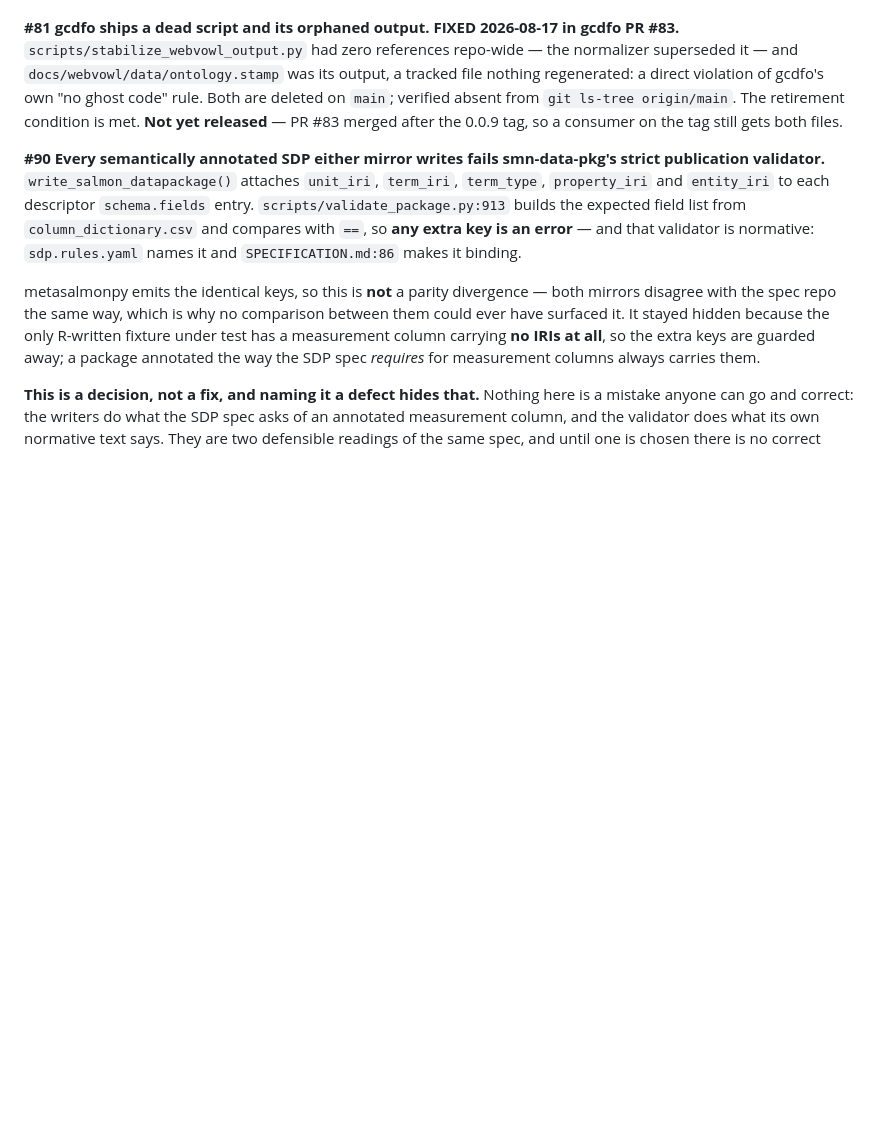
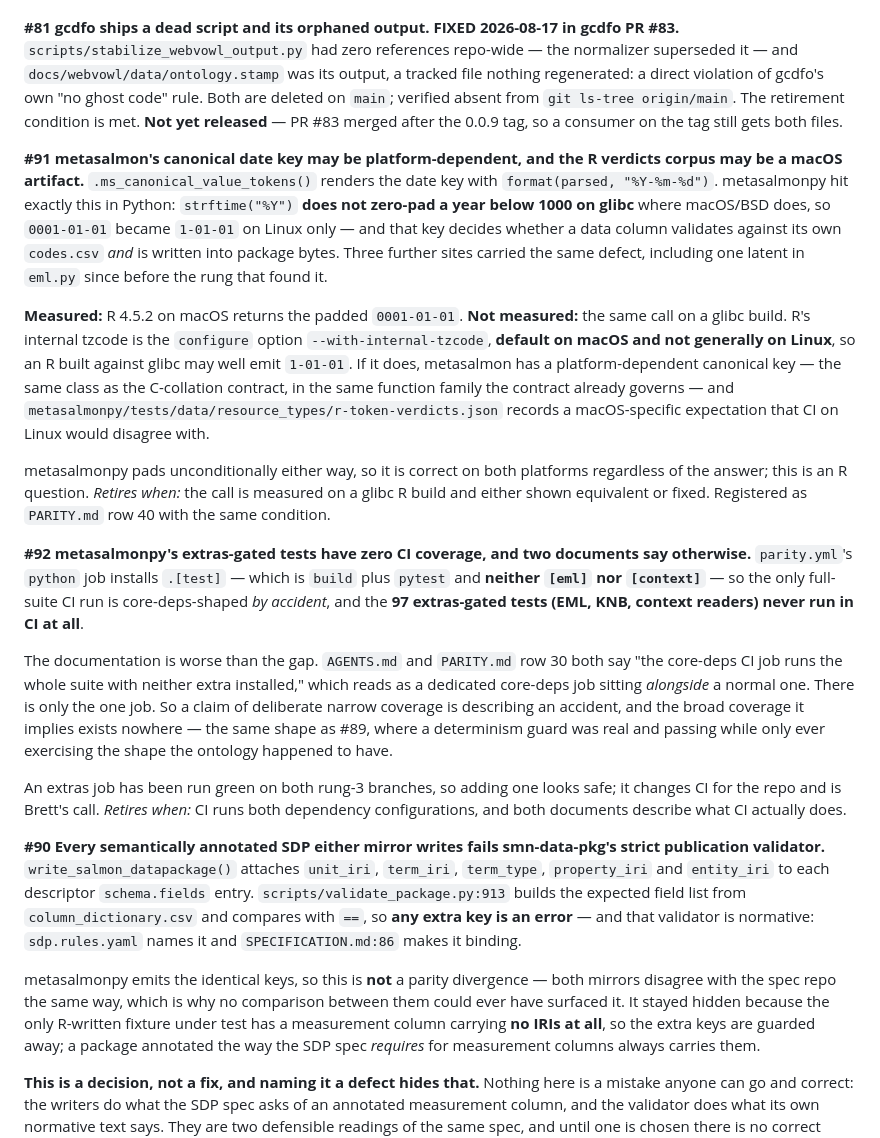
Before and after one commit to salmon-data-mobilization/metasalmon, a Markdown page: knowledge/backlog.md, the part around the change. GitHub-like rendering; blank space fills up the shorter version.

Commit message:
docs: metasalmonpy 0.2.1; backlog #91 and #92
Rung 3 shipped — 0.2.0 and 0.2.1 both tagged and released. An era-R
package now round-trips through Python and back byte-for-byte.

Two findings from getting there, neither a merge candidate.

#91: metasalmonpy hit a platform split where strftime %Y does not
zero-pad a year below 1000 on glibc but does on macOS, so 0001-01-01
became 1-01-01 on Linux only — and that key decides whether a column
validates against its own codes.csv and is written into package bytes.
metasalmon renders the same key with format(parsed, '%Y-%m-%d'), and
R's internal tzcode is a configure option default-on for macOS and not
generally for Linux. Measured padded on macOS R 4.5.2; not measured on
a glibc build. If it differs there, metasalmon has a platform-dependent
canonical key in the same function family the C-collation contract
already governs, and the R verdicts corpus records a macOS expectation.

#92: metasalmonpy's parity workflow installs .[test], which is build
plus pytest and neither extra, so 97 extras-gated tests never run in CI
at all. The documentation is the worse half — AGENTS.md and PARITY row
30 both describe a core-deps job as though a normal one sat beside it,
so a claim of deliberate narrow coverage is describing an accident and
the broad coverage it implies exists nowhere. Same shape as #89.

Co-Authored-By: Claude Fable 5 <noreply@anthropic.com>

```diff
--- a/knowledge/backlog.md
+++ b/knowledge/backlog.md
@@ -1112,6 +1112,48 @@ from `git ls-tree origin/main`. The retirement condition is met. **Not yet
 released** — PR #83 merged after the 0.0.9 tag, so a consumer on the tag still
 gets both files.
 
+**#91 metasalmon's canonical date key may be platform-dependent, and the R
+verdicts corpus may be a macOS artifact.** `.ms_canonical_value_tokens()` renders
+the date key with `format(parsed, "%Y-%m-%d")`. metasalmonpy hit exactly this in
+Python: `strftime("%Y")` **does not zero-pad a year below 1000 on glibc** where
+macOS/BSD does, so `0001-01-01` became `1-01-01` on Linux only — and that key
+decides whether a data column validates against its own `codes.csv` *and* is
+written into package bytes. Three further sites carried the same defect,
+including one latent in `eml.py` since before the rung that found it.
+
+**Measured:** R 4.5.2 on macOS returns the padded `0001-01-01`. **Not measured:**
+the same call on a glibc build. R's internal tzcode is the `configure` option
+`--with-internal-tzcode`, **default on macOS and not generally on Linux**, so an
+R built against glibc may well emit `1-01-01`. If it does, metasalmon has a
+platform-dependent canonical key — the same class as the C-collation contract,
+in the same function family the contract already governs — and
+`metasalmonpy/tests/data/resource_types/r-token-verdicts.json` records a
+macOS-specific expectation that CI on Linux would disagree with.
+
+metasalmonpy pads unconditionally either way, so it is correct on both platforms
+regardless of the answer; this is an R question. *Retires when:* the call is
+measured on a glibc R build and either shown equivalent or fixed. Registered as
+`PARITY.md` row 40 with the same condition.
+
+**#92 metasalmonpy's extras-gated tests have zero CI coverage, and two documents
+say otherwise.** `parity.yml`'s `python` job installs `.[test]` — which is
+`build` plus `pytest` and **neither `[eml]` nor `[context]`** — so the only
+full-suite CI run is core-deps-shaped *by accident*, and the **97 extras-gated
+tests (EML, KNB, context readers) never run in CI at all**.
+
+The documentation is worse than the gap. `AGENTS.md` and `PARITY.md` row 30 both
+say "the core-deps CI job runs the whole suite with neither extra installed,"
+which reads as a dedicated core-deps job sitting *alongside* a normal one. There
+is only the one job. So a claim of deliberate narrow coverage is describing an
+accident, and the broad coverage it implies exists nowhere — the same shape as
+#89, where a determinism guard was real and passing while only ever exercising
+the shape the ontology happened to have.
+
+An extras job has been run green on both rung-3 branches, so adding one looks
+safe; it changes CI for the repo and is Brett's call. *Retires when:* CI runs
+both dependency configurations, and both documents describe what CI actually
+does.
+
 **#90 Every semantically annotated SDP either mirror writes fails
 smn-data-pkg's strict publication validator.** `write_salmon_datapackage()`
 attaches `unit_iri`, `term_iri`, `term_type`, `property_iri` and `entity_iri` to
```
Also changed, not shown: knowledge/roadmap.md (+3 -1 lines).
